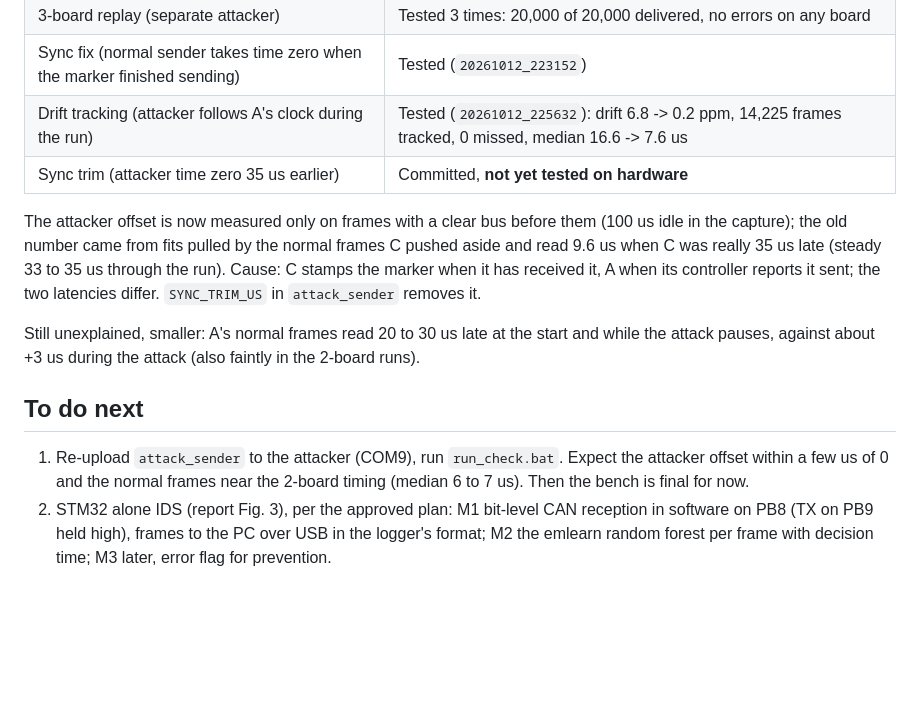
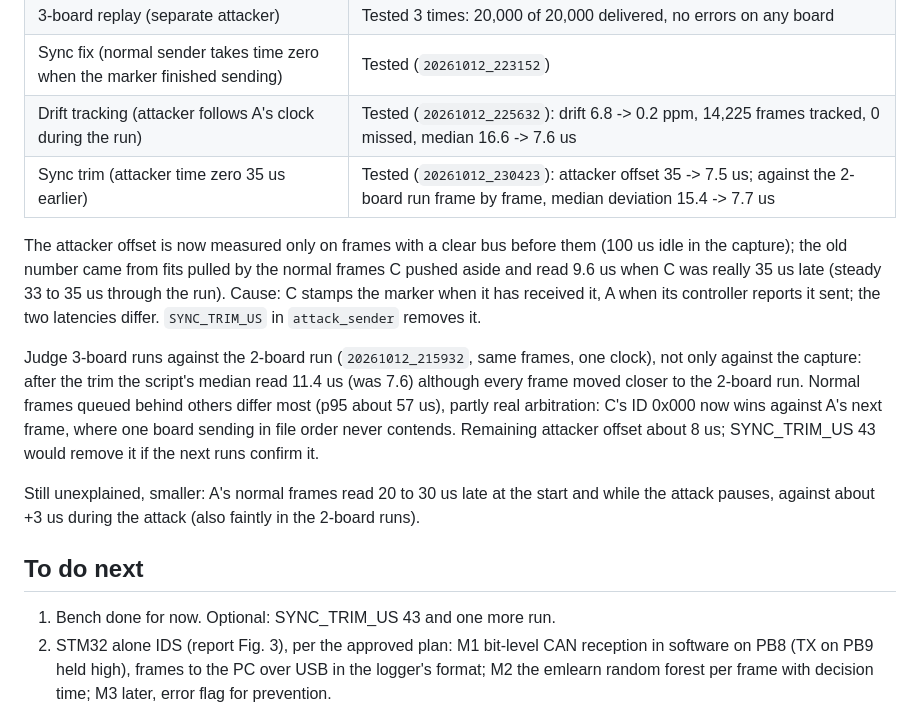
Before and after one commit to charbel-j-estephan/CAN_IDS_IPS, a Markdown page: docs/HANDOVER.md, the part around the change. Rendered like a GitHub page; blank space fills up the shorter version.

Commit message:
Handover: sync trim tested on hardware

```diff
--- a/docs/HANDOVER.md
+++ b/docs/HANDOVER.md
@@ -26,7 +26,7 @@ Without C plugged in it runs the 2-board mode (A sends everything).
 | 3-board replay (separate attacker) | Tested 3 times: 20,000 of 20,000 delivered, no errors on any board |
 | Sync fix (normal sender takes time zero when the marker finished sending) | Tested (`20261012_223152`) |
 | Drift tracking (attacker follows A's clock during the run) | Tested (`20261012_225632`): drift 6.8 -> 0.2 ppm, 14,225 frames tracked, 0 missed, median 16.6 -> 7.6 us |
-| Sync trim (attacker time zero 35 us earlier) | Committed, **not yet tested on hardware** |
+| Sync trim (attacker time zero 35 us earlier) | Tested (`20261012_230423`): attacker offset 35 -> 7.5 us; against the 2-board run frame by frame, median deviation 15.4 -> 7.7 us |
 
 The attacker offset is now measured only on frames with a clear bus before
 them (100 us idle in the capture); the old number came from fits pulled by the
@@ -35,15 +35,21 @@ normal frames C pushed aside and read 9.6 us when C was really 35 us late
 received it, A when its controller reports it sent; the two latencies differ.
 `SYNC_TRIM_US` in `attack_sender` removes it.
 
+Judge 3-board runs against the 2-board run (`20261012_215932`, same frames,
+one clock), not only against the capture: after the trim the script's median
+read 11.4 us (was 7.6) although every frame moved closer to the 2-board run.
+Normal frames queued behind others differ most (p95 about 57 us), partly
+real arbitration: C's ID 0x000 now wins against A's next frame, where one
+board sending in file order never contends. Remaining attacker offset about
+8 us; SYNC_TRIM_US 43 would remove it if the next runs confirm it.
+
 Still unexplained, smaller: A's normal frames read 20 to 30 us late at the
 start and while the attack pauses, against about +3 us during the attack
 (also faintly in the 2-board runs).
 
 ## To do next
 
-1. Re-upload `attack_sender` to the attacker (COM9), run `run_check.bat`.
-   Expect the attacker offset within a few us of 0 and the normal frames near
-   the 2-board timing (median 6 to 7 us). Then the bench is final for now.
+1. Bench done for now. Optional: SYNC_TRIM_US 43 and one more run.
 2. STM32 alone IDS (report Fig. 3), per the approved plan: M1 bit-level CAN
    reception in software on PB8 (TX on PB9 held high), frames to the PC over
    USB in the logger's format; M2 the emlearn random forest per frame with
```
